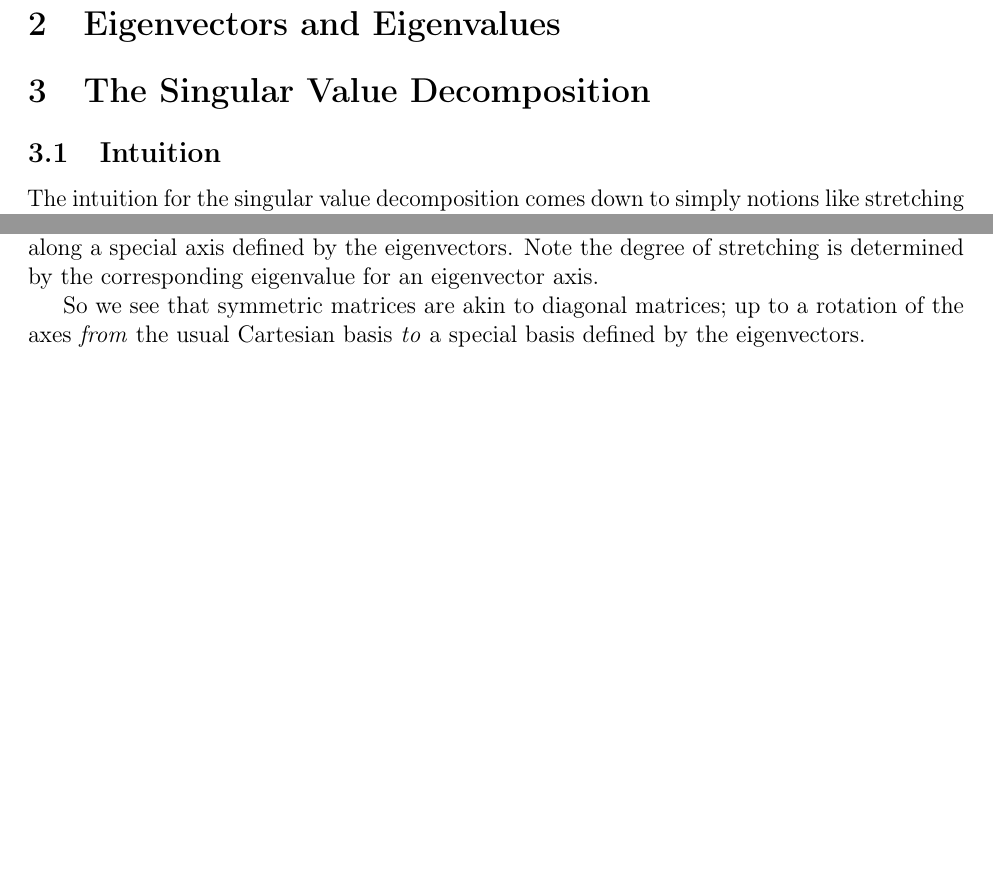
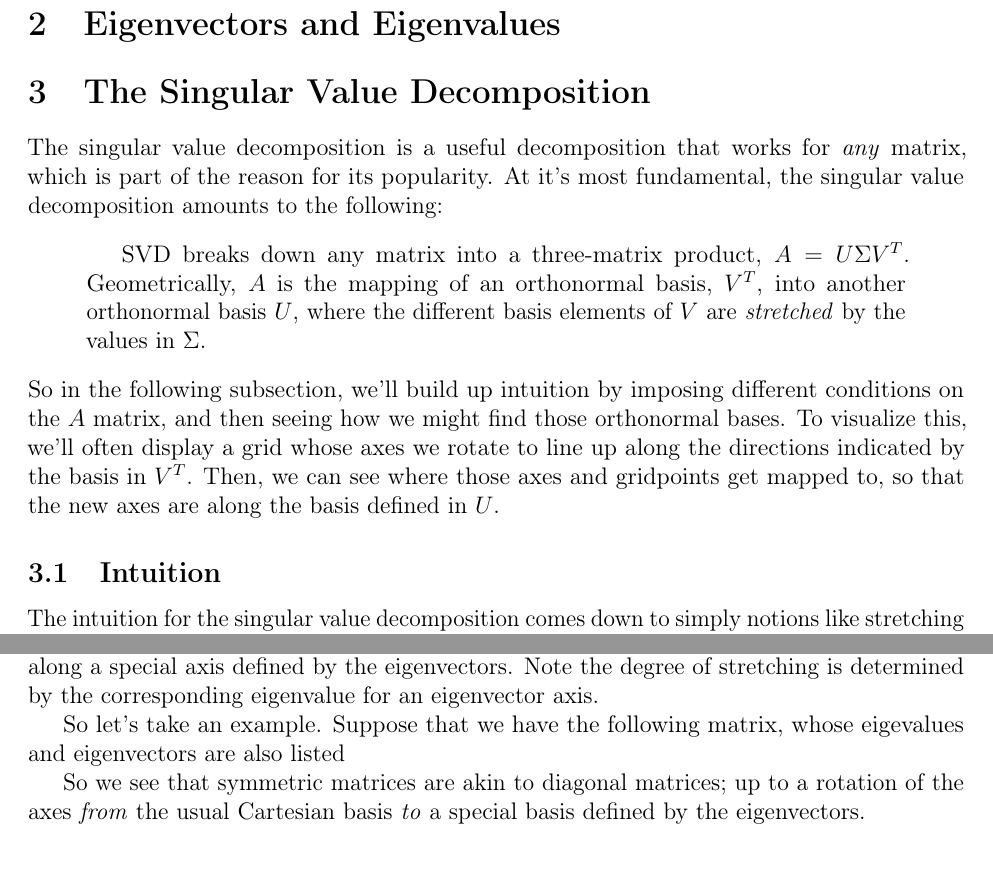
Before and after one commit to MattCocci/Notes, a LaTeX document (StatEconFinance/SVD_PCA/SVD_PCA.tex): two parts of pages 1 and 2 of 2 before the commit and two parts of pages 1 and 2 of 3 after it, joined at a grey line, cut so that both start at the same text, the shorter picture padded with empty space. Compiled offline with pdfLaTeX.

Commit message:
Commit from ran

```diff
--- a/StatEconFinance/SVD_PCA/SVD_PCA.tex
+++ b/StatEconFinance/SVD_PCA/SVD_PCA.tex
@@ -140,6 +140,13 @@ Principal Component Analysis}
 \section{Eigenvectors and Eigenvalues}
 \section{The Singular Value Decomposition}
 
+The singular value decomposition is a useful decomposition that works for \emph{any} matrix, which is part of the reason for its popularity. At it's most fundamental, the singular value decomposition amounts to the following:
+\begin{quotation}
+    SVD breaks down any matrix into a three-matrix product, $A = U\Sigma V^T$. Geometrically, $A$ is the mapping of an orthonormal basis, $V^T$, into another orthonormal basis $U$, where the different basis elements of $V$ are \emph{stretched} by the values in $\Sigma$.
+\end{quotation}
+So in the following subsection, we'll build up intuition by imposing different conditions on the $A$ matrix, and then seeing how we might find those orthonormal bases. To visualize this, we'll often display a grid whose axes we rotate to line up along the directions indicated by the basis in $V^T$. Then, we can see where those axes and gridpoints get mapped to, so that the new axes are along the basis defined in $U$.
+
+
 \subsection{Intuition}
 
 The intuition for the singular value decomposition comes down to simply notions like stretching and rotating. So we'll start with very simple examples, then consider increasingly complicated and general matrices.
@@ -169,7 +176,9 @@ we see what happens when we apply $A$ to $x$:
 
 {\sl Symmetric Matrix}: Next, suppose that instead of having $A$ diagonal, it is (more generally) just symmetric so that $A^T = A$. Thus, $A$ will have $n$ eigenvalues and eigenvectors, where the eigenvectors are also orthogonal.\footnote{This is a property of symmetric matrices.} Now why does this matter?
 
-At first blush, since $A$ isn't symmetric, we've lost the interpretation about $A$ stretching each coordinate of a vector along an axis. \emph{However}, it so happens that the eigenvectors (by definition) define special axes along which vectors are stretched when multiplied by $A=A^T$. Just as a diagonal matrix \emph{stretches} each vector coordinate in the direction of its corresponding Cartesian axis, so too does a symmetric matrix \emph{stretch} each vector coordinate along a special axis defined by the eigenvectors. Note the degree of stretching is determined by the corresponding eigenvalue for an eigenvector axis.
+At first blush, since $A$ isn't symmetric, we've lost the interpretation about $A$ stretching each coordinate of a vector along an axis. \emph{However}, it so happens that the eigenvectors (by definition) define special axes along which vectors are stretched when multiplied by $A=A^T$.  Just as a diagonal matrix \emph{stretches} each vector coordinate in the direction of its corresponding Cartesian axis, so too does a symmetric matrix \emph{stretch} each vector coordinate along a special axis defined by the eigenvectors. Note the degree of stretching is determined by the corresponding eigenvalue for an eigenvector axis.
+
+So let's take an example. Suppose that we have the following matrix, whose eigevalues and eigenvectors are also listed
 
 So we see that symmetric matrices are akin to diagonal matrices;
 up to a rotation of the axes \emph{from} the usual Cartesian basis \emph{to} a special basis defined by the eigenvectors.
```
Also changed, not shown: 2 other files.
